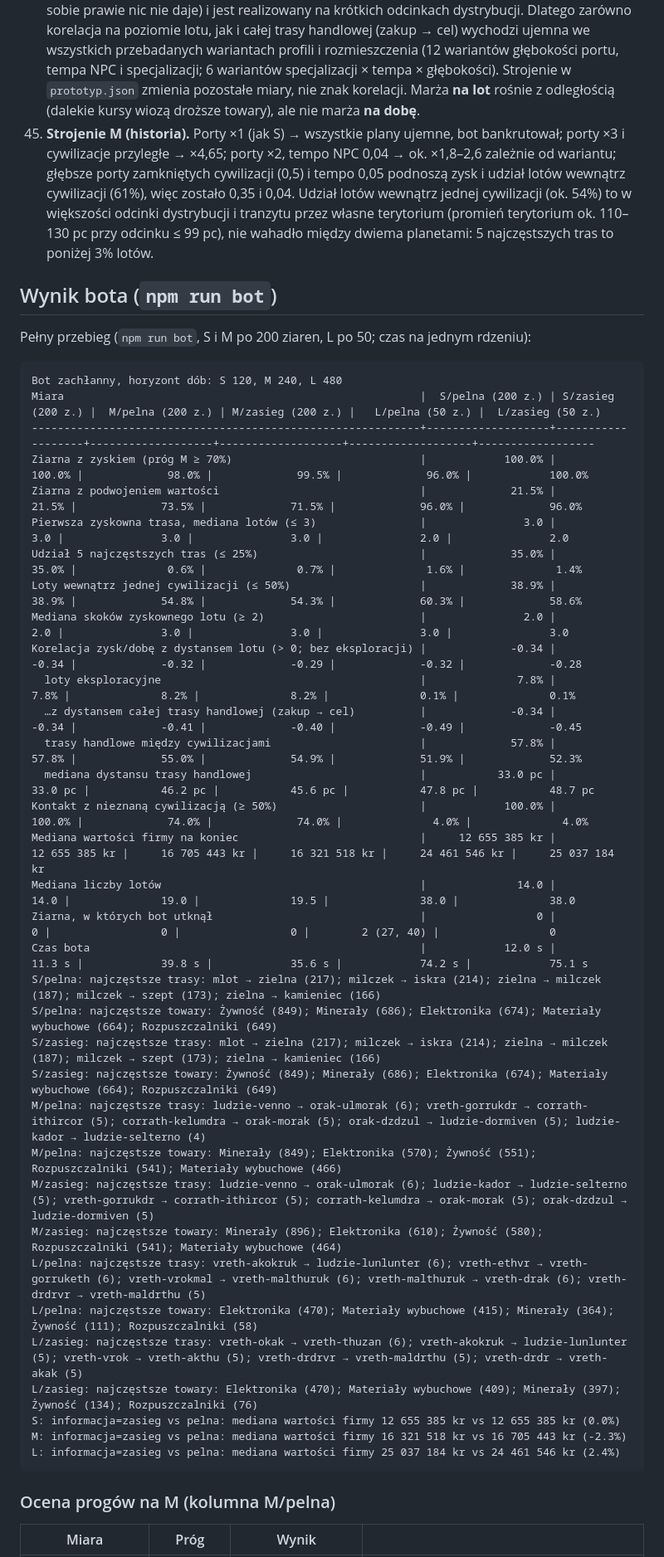
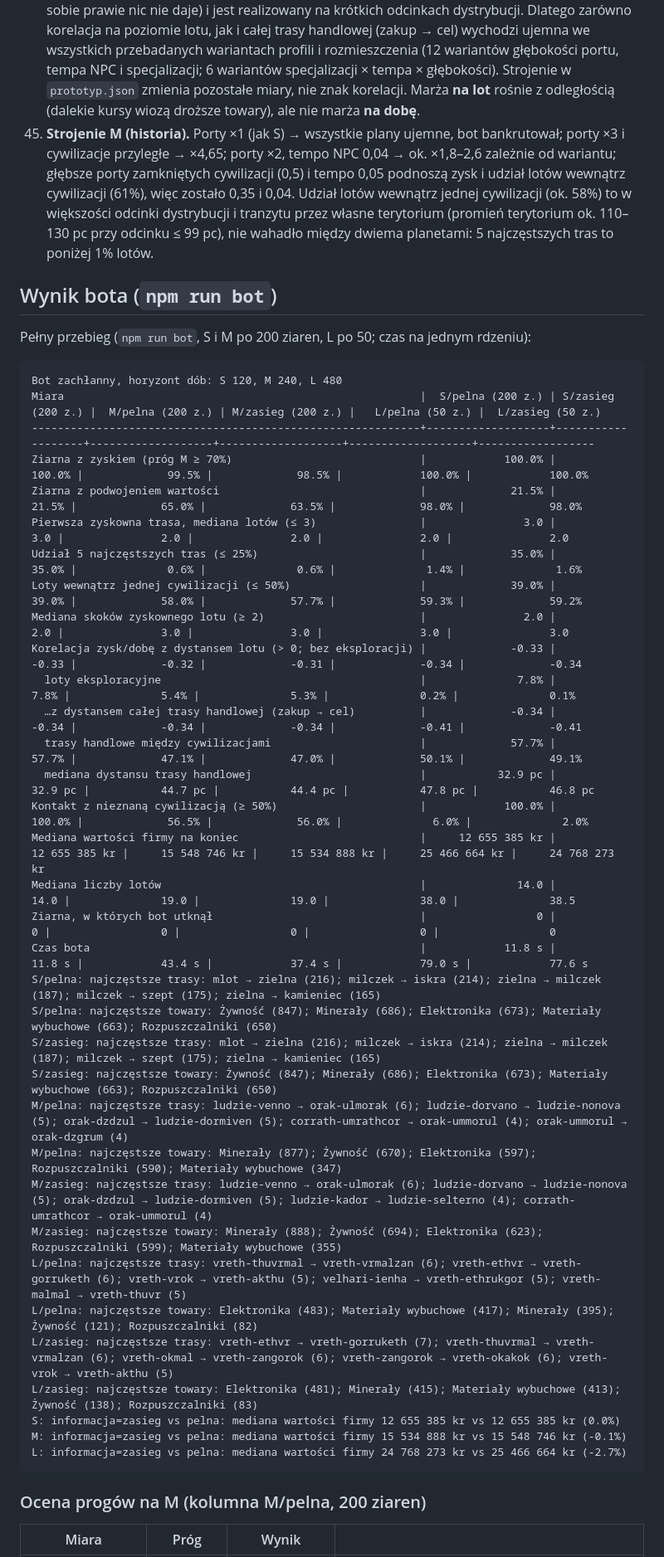
Before and after one commit to Vyzygota/GT-Loop, a Markdown page: DECYZJE.md, the part around one of its changes. Shown at 83% size. Drawn GitHub-style.

Commit message:
DECYZJE: końcowa tabela miar bota (S/M/L × pelna/zasieg) i ocena progów na M
Co-Authored-By: Claude Fable 5.1 <noreply@anthropic.com>
Claude-Session: https://claude.ai/code/session_016zKp5Uh7Vh1fE7c5khnHPo

````diff
--- a/DECYZJE.md
+++ b/DECYZJE.md
@@ -108,7 +108,7 @@ Kryterium 2 spełnione: ≥ 70% ziaren z zyskiem, pierwsza zyskowna trasa w medi
 42. **Dwa kroki.** Dla `planowDoDrugiegoKroku` = 5 najlepszych planów bot dolicza najlepszy pojedynczy kurs powrotny z celu (jeden towar, jeden z `celowDrugiegoKroku` = 25 najbliższych celów) i wybiera plan o najwyższej stopie na dobę z obu kroków. Bez tego w pierwszym doku żaden plan nie był dodatni (żywność z Ludzi do Corrath nie pokrywa paliwa), a opłacalność bierze się z pętli: żywność i elektronika w jedną stronę, rozpuszczalniki i materiały wybuchowe z powrotem.
 43. **Eksploracja** to plan do najbliższej nieznanej planety w zasięgu `eksplorujMaxPc` = 260 pc, do `eksplorujDoUlamkaHoryzontu` = 0,6 horyzontu, o wartości `premiaEksploracjiKr` = 0,8 mln minus koszty; konkuruje z handlem na równych prawach (stopa na dobę). Loty eksploracyjne są wyłączone z korelacji zysku z dystansem, bo ich premia jest fikcyjna.
 44. **Czego nie da się osiągnąć bez zmiany kanonu: dodatniej korelacji zysku na dobę z dystansem.** Blokują ją `kosztPaliwaNaParsek` = 1 m³/pc i `BasePrice Fuel` = 1 000 WU (10 000 kr/pc, u plemion; ok. 4 500 kr/pc na planetach z nadwyżką) wobec wartości ładunku (pełna ładownia żywności to 151 200 WU, czyli paliwo na ok. 150 pc; minerałów na ok. 290 pc) oraz `bak` = 100 m³ wymuszający przystanki. Przy promieniu galaktyki 1 257 pc i układach co ok. 40 pc masowe towary nie mogą opłacalnie przebyć odległości między cywilizacjami; zysk powstaje przez pozycjonowanie (długi lot z tanią żywnością do producenta rozpuszczalników, który sam w sobie prawie nic nie daje) i jest realizowany na krótkich odcinkach dystrybucji. Dlatego zarówno korelacja na poziomie lotu, jak i całej trasy handlowej (zakup → cel) wychodzi ujemna we wszystkich przebadanych wariantach profili i rozmieszczenia (12 wariantów głębokości portu, tempa NPC i specjalizacji; 6 wariantów specjalizacji × tempa × głębokości). Strojenie w `prototyp.json` zmienia pozostałe miary, nie znak korelacji. Marża **na lot** rośnie z odległością (dalekie kursy wiozą droższe towary), ale nie marża **na dobę**.
-45. **Strojenie M (historia).** Porty ×1 (jak S) → wszystkie plany ujemne, bot bankrutował; porty ×3 i cywilizacje przyległe → ×4,65; porty ×2, tempo NPC 0,04 → ok. ×1,8–2,6 zależnie od wariantu; głębsze porty zamkniętych cywilizacji (0,5) i tempo 0,05 podnoszą zysk i udział lotów wewnątrz cywilizacji (61%), więc zostało 0,35 i 0,04. Udział lotów wewnątrz jednej cywilizacji (ok. 54%) to w większości odcinki dystrybucji i tranzytu przez własne terytorium (promień terytorium ok. 110–130 pc przy odcinku ≤ 99 pc), nie wahadło między dwiema planetami: 5 najczęstszych tras to poniżej 3% lotów.
+45. **Strojenie M (historia).** Porty ×1 (jak S) → wszystkie plany ujemne, bot bankrutował; porty ×3 i cywilizacje przyległe → ×4,65; porty ×2, tempo NPC 0,04 → ok. ×1,8–2,6 zależnie od wariantu; głębsze porty zamkniętych cywilizacji (0,5) i tempo 0,05 podnoszą zysk i udział lotów wewnątrz cywilizacji (61%), więc zostało 0,35 i 0,04. Udział lotów wewnątrz jednej cywilizacji (ok. 58%) to w większości odcinki dystrybucji i tranzytu przez własne terytorium (promień terytorium ok. 110–130 pc przy odcinku ≤ 99 pc), nie wahadło między dwiema planetami: 5 najczęstszych tras to poniżej 1% lotów.
 
 ## Wynik bota (`npm run bot`)
 
@@ -119,41 +119,41 @@ Pełny przebieg (`npm run bot`, S i M po 200 ziaren, L po 50; czas na jednym rdz
 Bot zachłanny, horyzont dób: S 120, M 240, L 480
 Miara                                                       |  S/pelna (200 z.) | S/zasieg (200 z.) |  M/pelna (200 z.) | M/zasieg (200 z.) |   L/pelna (50 z.) |  L/zasieg (50 z.)
 ------------------------------------------------------------+-------------------+-------------------+-------------------+-------------------+-------------------+------------------
-Ziarna z zyskiem (próg M ≥ 70%)                             |            100.0% |            100.0% |             98.0% |             99.5% |             96.0% |            100.0%
-Ziarna z podwojeniem wartości                               |             21.5% |             21.5% |             73.5% |             71.5% |             96.0% |             96.0%
-Pierwsza zyskowna trasa, mediana lotów (≤ 3)                |               3.0 |               3.0 |               3.0 |               3.0 |               2.0 |               2.0
-Udział 5 najczęstszych tras (≤ 25%)                         |             35.0% |             35.0% |              0.6% |              0.7% |              1.6% |              1.4%
-Loty wewnątrz jednej cywilizacji (≤ 50%)                    |             38.9% |             38.9% |             54.8% |             54.3% |             60.3% |             58.6%
+Ziarna z zyskiem (próg M ≥ 70%)                             |            100.0% |            100.0% |             99.5% |             98.5% |            100.0% |            100.0%
+Ziarna z podwojeniem wartości                               |             21.5% |             21.5% |             65.0% |             63.5% |             98.0% |             98.0%
+Pierwsza zyskowna trasa, mediana lotów (≤ 3)                |               3.0 |               3.0 |               2.0 |               2.0 |               2.0 |               2.0
+Udział 5 najczęstszych tras (≤ 25%)                         |             35.0% |             35.0% |              0.6% |              0.6% |              1.4% |              1.6%
+Loty wewnątrz jednej cywilizacji (≤ 50%)                    |             39.0% |             39.0% |             58.0% |             57.7% |             59.3% |             59.2%
 Mediana skoków zyskownego lotu (≥ 2)                        |               2.0 |               2.0 |               3.0 |               3.0 |               3.0 |               3.0
-Korelacja zysk/dobę z dystansem lotu (> 0; bez eksploracji) |             -0.34 |             -0.34 |             -0.32 |             -0.29 |             -0.32 |             -0.28
-  loty eksploracyjne                                        |              7.8% |              7.8% |              8.2% |              8.2% |              0.1% |              0.1%
-  …z dystansem całej trasy handlowej (zakup → cel)          |             -0.34 |             -0.34 |             -0.41 |             -0.40 |             -0.49 |             -0.45
-  trasy handlowe między cywilizacjami                       |             57.8% |             57.8% |             55.0% |             54.9% |             51.9% |             52.3%
-  mediana dystansu trasy handlowej                          |           33.0 pc |           33.0 pc |           46.2 pc |           45.6 pc |           47.8 pc |           48.7 pc
-Kontakt z nieznaną cywilizacją (≥ 50%)                      |            100.0% |            100.0% |             74.0% |             74.0% |              4.0% |              4.0%
-Mediana wartości firmy na koniec                            |     12 655 385 kr |     12 655 385 kr |     16 705 443 kr |     16 321 518 kr |     24 461 546 kr |     25 037 184 kr
-Mediana liczby lotów                                        |              14.0 |              14.0 |              19.0 |              19.5 |              38.0 |              38.0
-Ziarna, w których bot utknął                                |                 0 |                 0 |                 0 |                 0 |        2 (27, 40) |                 0
-Czas bota                                                   |            12.0 s |            11.3 s |            39.8 s |            35.6 s |            74.2 s |            75.1 s
-S/pelna: najczęstsze trasy: mlot → zielna (217); milczek → iskra (214); zielna → milczek (187); milczek → szept (173); zielna → kamieniec (166)
-S/pelna: najczęstsze towary: Żywność (849); Minerały (686); Elektronika (674); Materiały wybuchowe (664); Rozpuszczalniki (649)
-S/zasieg: najczęstsze trasy: mlot → zielna (217); milczek → iskra (214); zielna → milczek (187); milczek → szept (173); zielna → kamieniec (166)
-S/zasieg: najczęstsze towary: Żywność (849); Minerały (686); Elektronika (674); Materiały wybuchowe (664); Rozpuszczalniki (649)
-M/pelna: najczęstsze trasy: ludzie-venno → orak-ulmorak (6); vreth-gorrukdr → corrath-ithircor (5); corrath-kelumdra → orak-morak (5); orak-dzdzul → ludzie-dormiven (5); ludzie-kador → ludzie-selterno (4)
-M/pelna: najczęstsze towary: Minerały (849); Elektronika (570); Żywność (551); Rozpuszczalniki (541); Materiały wybuchowe (466)
-M/zasieg: najczęstsze trasy: ludzie-venno → orak-ulmorak (6); ludzie-kador → ludzie-selterno (5); vreth-gorrukdr → corrath-ithircor (5); corrath-kelumdra → orak-morak (5); orak-dzdzul → ludzie-dormiven (5)
-M/zasieg: najczęstsze towary: Minerały (896); Elektronika (610); Żywność (580); Rozpuszczalniki (541); Materiały wybuchowe (464)
-L/pelna: najczęstsze trasy: vreth-akokruk → ludzie-lunlunter (6); vreth-ethvr → vreth-gorruketh (6); vreth-vrokmal → vreth-malthuruk (6); vreth-malthuruk → vreth-drak (6); vreth-drdrvr → vreth-maldrthu (5)
-L/pelna: najczęstsze towary: Elektronika (470); Materiały wybuchowe (415); Minerały (364); Żywność (111); Rozpuszczalniki (58)
-L/zasieg: najczęstsze trasy: vreth-okak → vreth-thuzan (6); vreth-akokruk → ludzie-lunlunter (5); vreth-vrok → vreth-akthu (5); vreth-drdrvr → vreth-maldrthu (5); vreth-drdr → vreth-akak (5)
-L/zasieg: najczęstsze towary: Elektronika (470); Materiały wybuchowe (409); Minerały (397); Żywność (134); Rozpuszczalniki (76)
+Korelacja zysk/dobę z dystansem lotu (> 0; bez eksploracji) |             -0.33 |             -0.33 |             -0.32 |             -0.31 |             -0.34 |             -0.34
+  loty eksploracyjne                                        |              7.8% |              7.8% |              5.4% |              5.3% |              0.2% |              0.1%
+  …z dystansem całej trasy handlowej (zakup → cel)          |             -0.34 |             -0.34 |             -0.34 |             -0.34 |             -0.41 |             -0.41
+  trasy handlowe między cywilizacjami                       |             57.7% |             57.7% |             47.1% |             47.0% |             50.1% |             49.1%
+  mediana dystansu trasy handlowej                          |           32.9 pc |           32.9 pc |           44.7 pc |           44.4 pc |           47.8 pc |           46.8 pc
+Kontakt z nieznaną cywilizacją (≥ 50%)                      |            100.0% |            100.0% |             56.5% |             56.0% |              6.0% |              2.0%
+Mediana wartości firmy na koniec                            |     12 655 385 kr |     12 655 385 kr |     15 548 746 kr |     15 534 888 kr |     25 466 664 kr |     24 768 273 kr
+Mediana liczby lotów                                        |              14.0 |              14.0 |              19.0 |              19.0 |              38.0 |              38.5
+Ziarna, w których bot utknął                                |                 0 |                 0 |                 0 |                 0 |                 0 |                 0
+Czas bota                                                   |            11.8 s |            11.8 s |            43.4 s |            37.4 s |            79.0 s |            77.6 s
+S/pelna: najczęstsze trasy: mlot → zielna (216); milczek → iskra (214); zielna → milczek (187); milczek → szept (175); zielna → kamieniec (165)
+S/pelna: najczęstsze towary: Żywność (847); Minerały (686); Elektronika (673); Materiały wybuchowe (663); Rozpuszczalniki (650)
+S/zasieg: najczęstsze trasy: mlot → zielna (216); milczek → iskra (214); zielna → milczek (187); milczek → szept (175); zielna → kamieniec (165)
+S/zasieg: najczęstsze towary: Żywność (847); Minerały (686); Elektronika (673); Materiały wybuchowe (663); Rozpuszczalniki (650)
+M/pelna: najczęstsze trasy: ludzie-venno → orak-ulmorak (6); ludzie-dorvano → ludzie-nonova (5); orak-dzdzul → ludzie-dormiven (5); corrath-umrathcor → orak-ummorul (4); orak-ummorul → orak-dzgrum (4)
+M/pelna: najczęstsze towary: Minerały (877); Żywność (670); Elektronika (597); Rozpuszczalniki (590); Materiały wybuchowe (347)
+M/zasieg: najczęstsze trasy: ludzie-venno → orak-ulmorak (6); ludzie-dorvano → ludzie-nonova (5); orak-dzdzul → ludzie-dormiven (5); ludzie-kador → ludzie-selterno (4); corrath-umrathcor → orak-ummorul (4)
+M/zasieg: najczęstsze towary: Minerały (888); Żywność (694); Elektronika (623); Rozpuszczalniki (599); Materiały wybuchowe (355)
+L/pelna: najczęstsze trasy: vreth-thuvrmal → vreth-vrmalzan (6); vreth-ethvr → vreth-gorruketh (6); vreth-vrok → vreth-akthu (5); velhari-ienha → vreth-ethrukgor (5); vreth-malmal → vreth-thuvr (5)
+L/pelna: najczęstsze towary: Elektronika (483); Materiały wybuchowe (417); Minerały (395); Żywność (121); Rozpuszczalniki (82)
+L/zasieg: najczęstsze trasy: vreth-ethvr → vreth-gorruketh (7); vreth-thuvrmal → vreth-vrmalzan (6); vreth-okmal → vreth-zangorok (6); vreth-zangorok → vreth-okakok (6); vreth-vrok → vreth-akthu (5)
+L/zasieg: najczęstsze towary: Elektronika (481); Minerały (415); Materiały wybuchowe (413); Żywność (138); Rozpuszczalniki (83)
 S: informacja=zasieg vs pelna: mediana wartości firmy 12 655 385 kr vs 12 655 385 kr (0.0%)
-M: informacja=zasieg vs pelna: mediana wartości firmy 16 321 518 kr vs 16 705 443 kr (-2.3%)
-L: informacja=zasieg vs pelna: mediana wartości firmy 25 037 184 kr vs 24 461 546 kr (2.4%)
+M: informacja=zasieg vs pelna: mediana wartości firmy 15 534 888 kr vs 15 548 746 kr (-0.1%)
+L: informacja=zasieg vs pelna: mediana wartości firmy 24 768 273 kr vs 25 466 664 kr (-2.7%)
 ```
 <!-- TABELA-KONIEC -->
 
-### Ocena progów na M (kolumna M/pelna)
+### Ocena progów na M (kolumna M/pelna, 200 ziaren)
 
 | Miara | Próg | Wynik | |
 |---|---|---|---|
````
Also changed, not shown: other parts of DECYZJE.md (+11 -9 lines).
